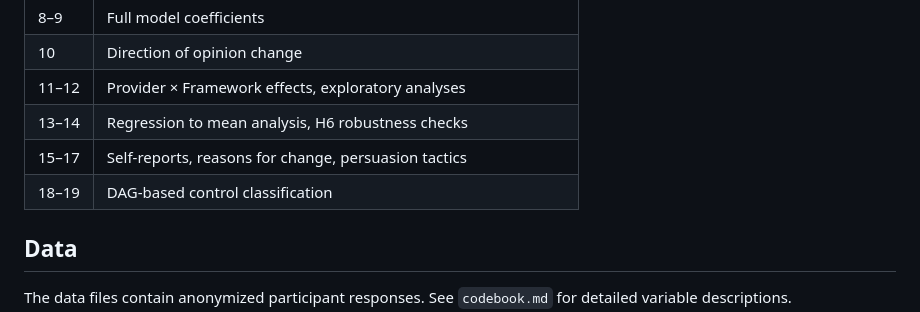
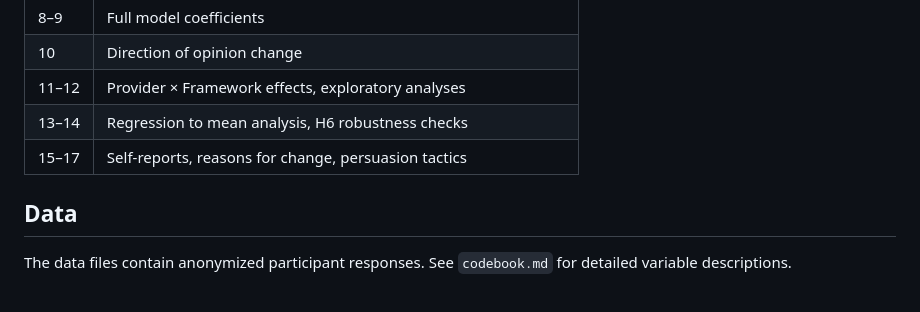
Before and after one commit to strilets-ys/moral-ai-experiment, a Markdown page: analysis/README.md, the part around the change. GitHub-like rendering.

```diff
--- a/analysis/README.md
+++ b/analysis/README.md
@@ -90,7 +90,6 @@ All analysis tables are available in `tables/tables.md`, including:
 | 11–12 | Provider × Framework effects, exploratory analyses |
 | 13–14 | Regression to mean analysis, H6 robustness checks |
 | 15–17 | Self-reports, reasons for change, persuasion tactics |
-| 18–19 | DAG-based control classification |
 
 ## Data
 
```
Also changed, not shown: analysis/tables/tables.md (+0 -35 lines).
